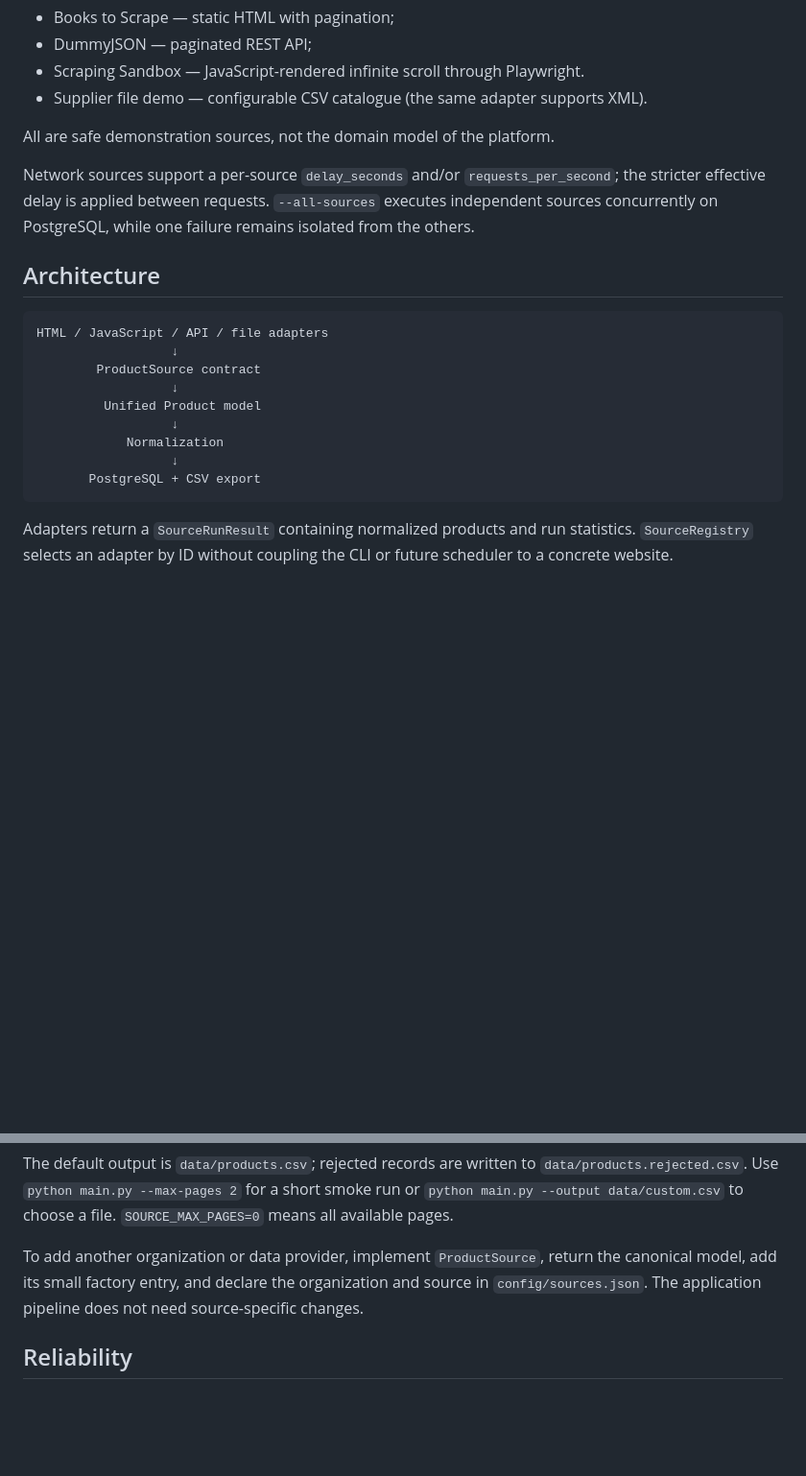
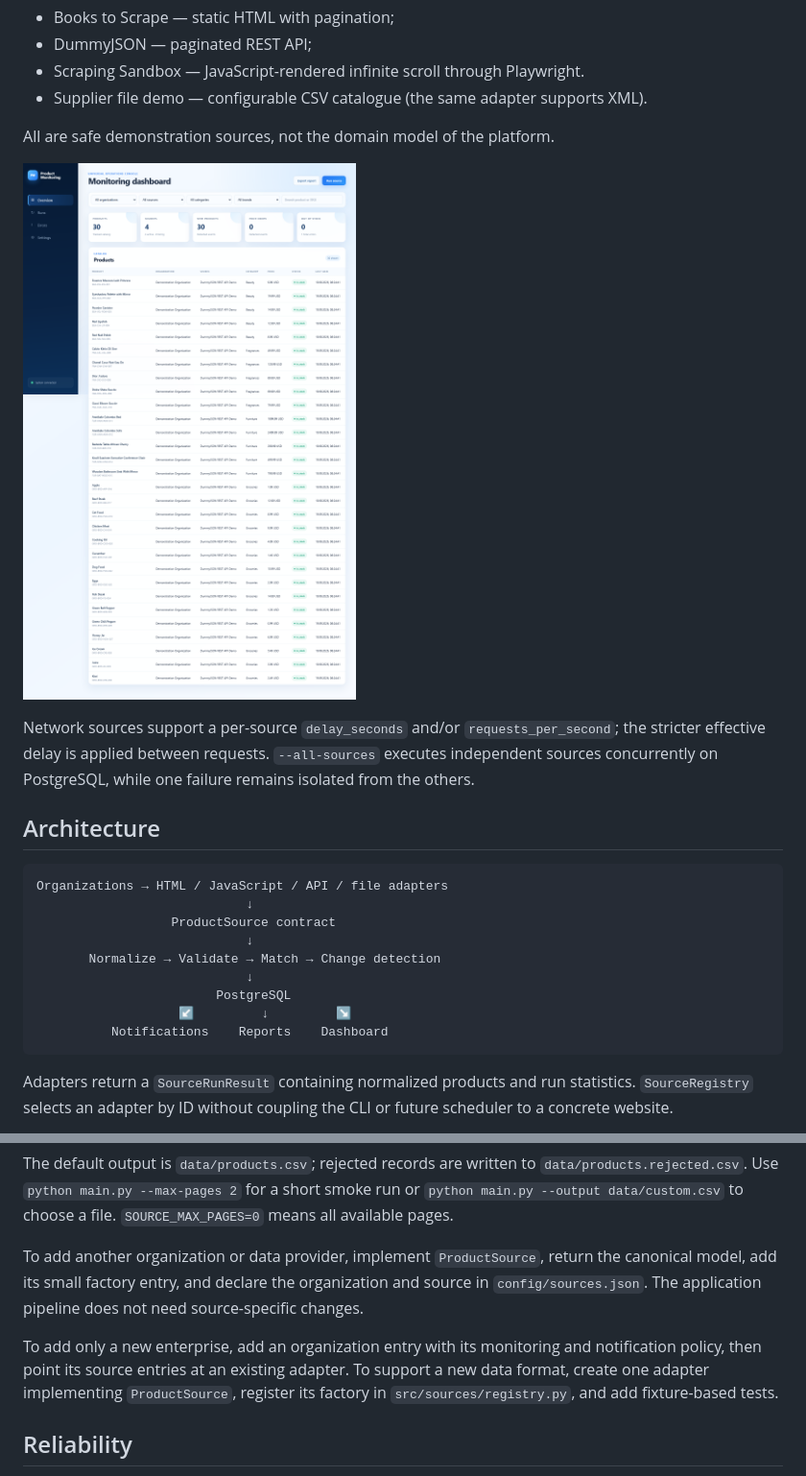
Before and after one commit to AyaulymKibasheva/product-monitoring-platform, a Markdown page: README.md, 2 parts joined by grey strips. Shown at 96% size. Drawn GitHub-style; pictures changed too: docs/dashboard.png (added); blank space fills up the shorter version.

````diff
--- a/README.md
+++ b/README.md
@@ -14,6 +14,8 @@ The included adapters demonstrate three independent source types:
 
 All are safe demonstration sources, not the domain model of the platform.
 
+![Universal monitoring dashboard](docs/dashboard.png)
+
 Network sources support a per-source `delay_seconds` and/or
 `requests_per_second`; the stricter effective delay is applied between requests.
 `--all-sources` executes independent sources concurrently on PostgreSQL, while
@@ -22,15 +24,15 @@ one failure remains isolated from the others.
 ## Architecture
 
 ```text
-HTML / JavaScript / API / file adapters
-                  ↓
-        ProductSource contract
-                  ↓
-         Unified Product model
-                  ↓
-            Normalization
-                  ↓
-       PostgreSQL + CSV export
+Organizations → HTML / JavaScript / API / file adapters
+                            ↓
+                  ProductSource contract
+                            ↓
+       Normalize → Validate → Match → Change detection
+                            ↓
+                        PostgreSQL
+                   ↙         ↓         ↘
+          Notifications    Reports    Dashboard
 ```
 
 Adapters return a `SourceRunResult` containing normalized products and run
@@ -119,6 +121,11 @@ the canonical model, add its small factory entry, and declare the organization
 and source in `config/sources.json`. The application pipeline does not need
 source-specific changes.
 
+To add only a new enterprise, add an organization entry with its monitoring
+and notification policy, then point its source entries at an existing adapter.
+To support a new data format, create one adapter implementing `ProductSource`,
+register its factory in `src/sources/registry.py`, and add fixture-based tests.
+
 ## Reliability
 
 Requests have configurable connect/read timeouts and retries with exponential
````
Also changed, not shown: other parts of README.md (+59 -0 lines), 16 other files.
